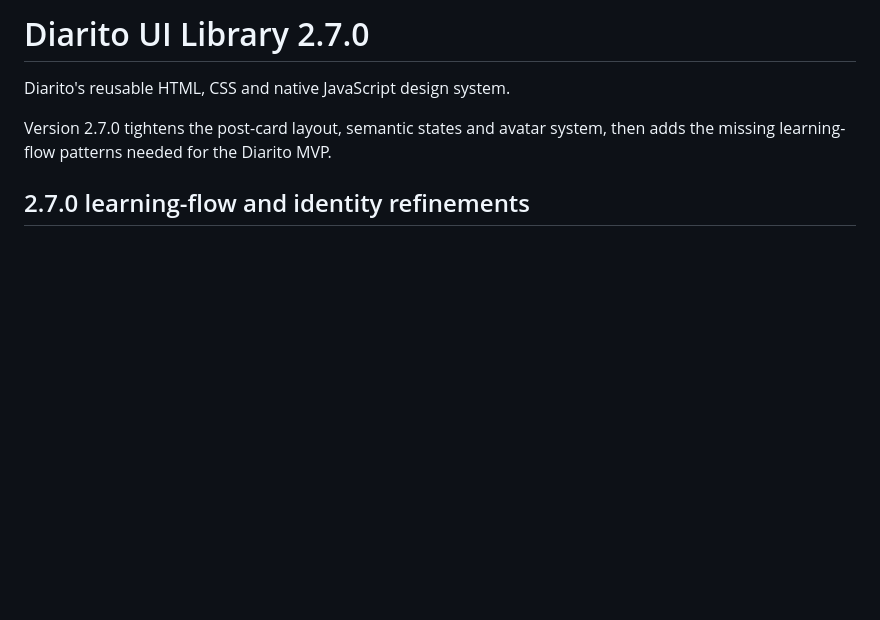
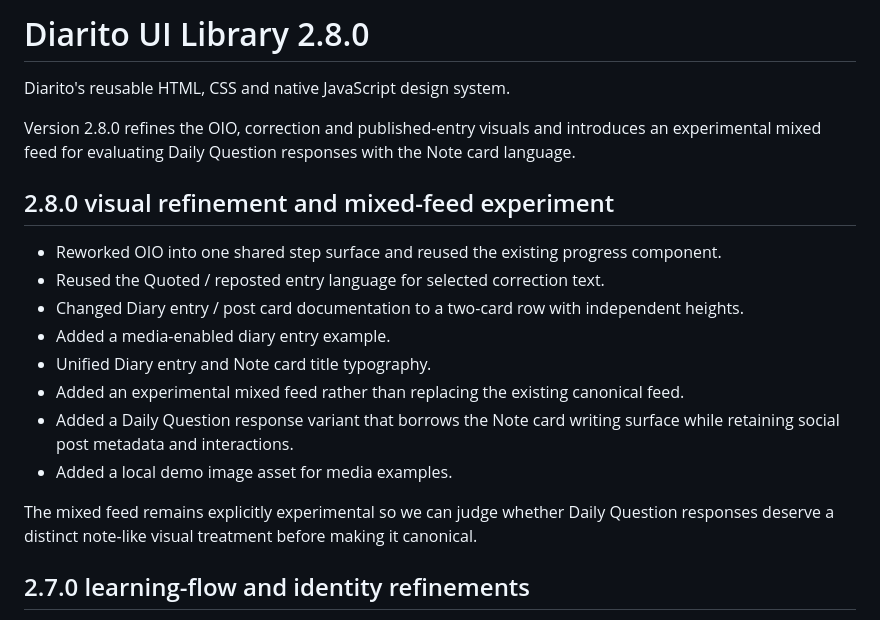
Before and after one commit to nickramen/diarito-ui, a Markdown page: README.md, the part around the change. GitHub-like rendering; blank space fills up the shorter version.

Commit message:
docs: document UI library 2.8.0 experiment

```diff
--- a/README.md
+++ b/README.md
@@ -1,8 +1,8 @@
-# Diarito UI Library 2.7.0
+# Diarito UI Library 2.8.0
 
 Diarito's reusable HTML, CSS and native JavaScript design system.
 
-Version 2.7.0 tightens the post-card layout, semantic states and avatar system, then adds the missing learning-flow patterns needed for the Diarito MVP.
+Version 2.8.0 refines the OIO, correction and published-entry visuals and introduces an experimental mixed feed for evaluating Daily Question responses with the Note card language.
 
 
 
@@ -13,6 +13,19 @@ Version 2.7.0 tightens the post-card layout, semantic states and avatar system,
 
 
 
+
+## 2.8.0 visual refinement and mixed-feed experiment
+
+- Reworked OIO into one shared step surface and reused the existing progress component.
+- Reused the Quoted / reposted entry language for selected correction text.
+- Changed Diary entry / post card documentation to a two-card row with independent heights.
+- Added a media-enabled diary entry example.
+- Unified Diary entry and Note card title typography.
+- Added an experimental mixed feed rather than replacing the existing canonical feed.
+- Added a Daily Question response variant that borrows the Note card writing surface while retaining social post metadata and interactions.
+- Added a local demo image asset for media examples.
+
+The mixed feed remains explicitly experimental so we can judge whether Daily Question responses deserve a distinct note-like visual treatment before making it canonical.
 
 ## 2.7.0 learning-flow and identity refinements
 
```
